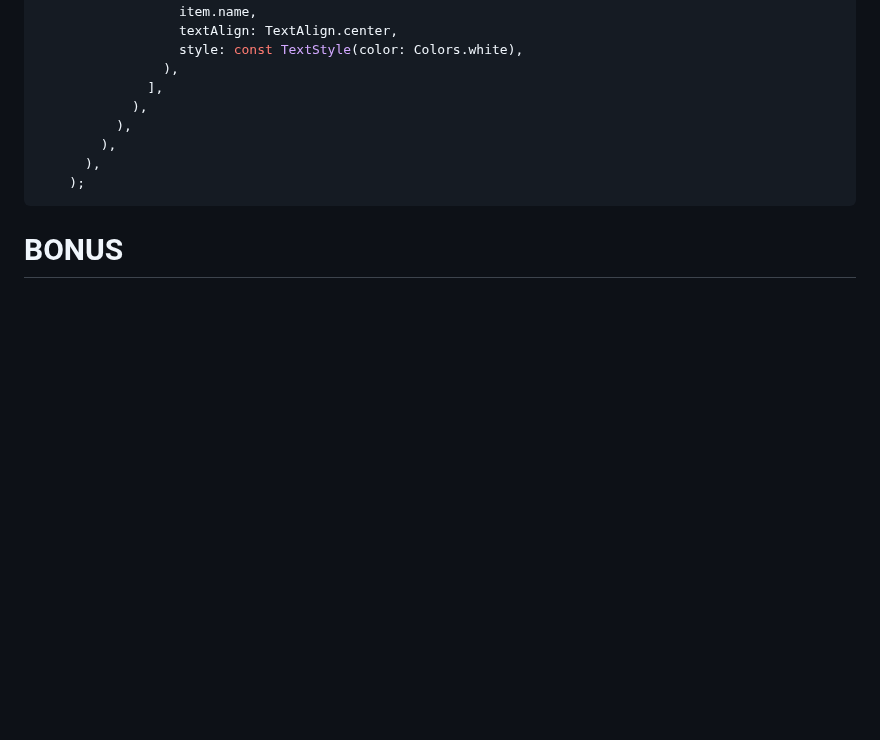
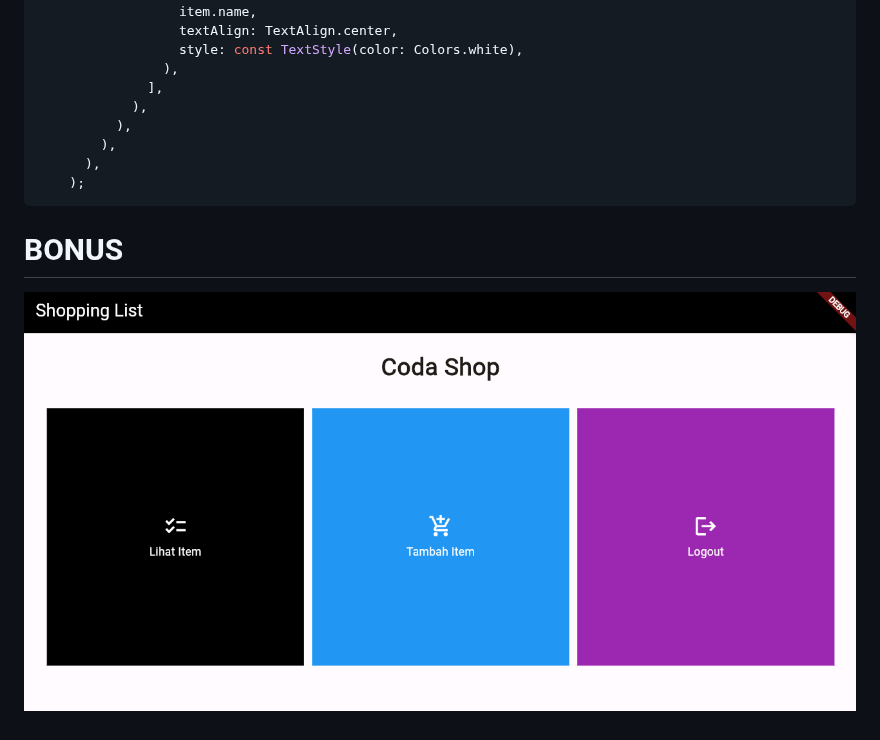
Before and after one commit to codaaa19/codashop, a Markdown page: README.md, the part around the change. GitHub-like rendering; blank space fills up the shorter version.

Commit message:
Alhamdulillah done 7

````diff
--- a/README.md
+++ b/README.md
@@ -202,3 +202,5 @@ return Material(
     );
 ```
 # BONUS
+
+![Foto Bonus Flutter](bonusflutter1.png)
````
